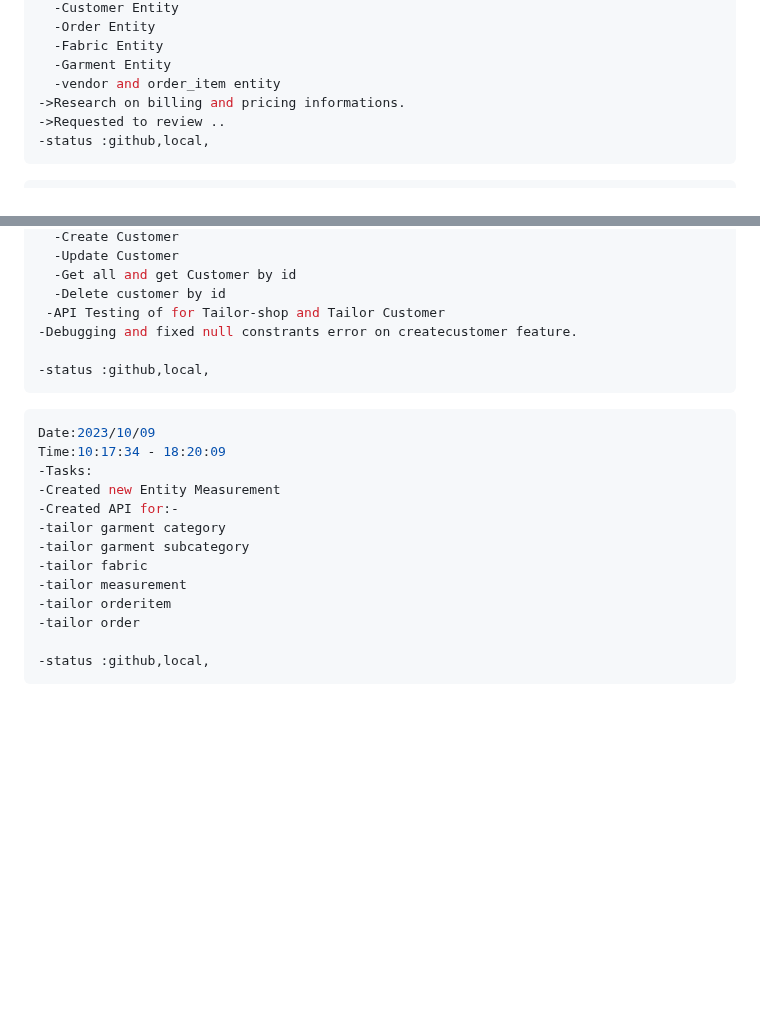
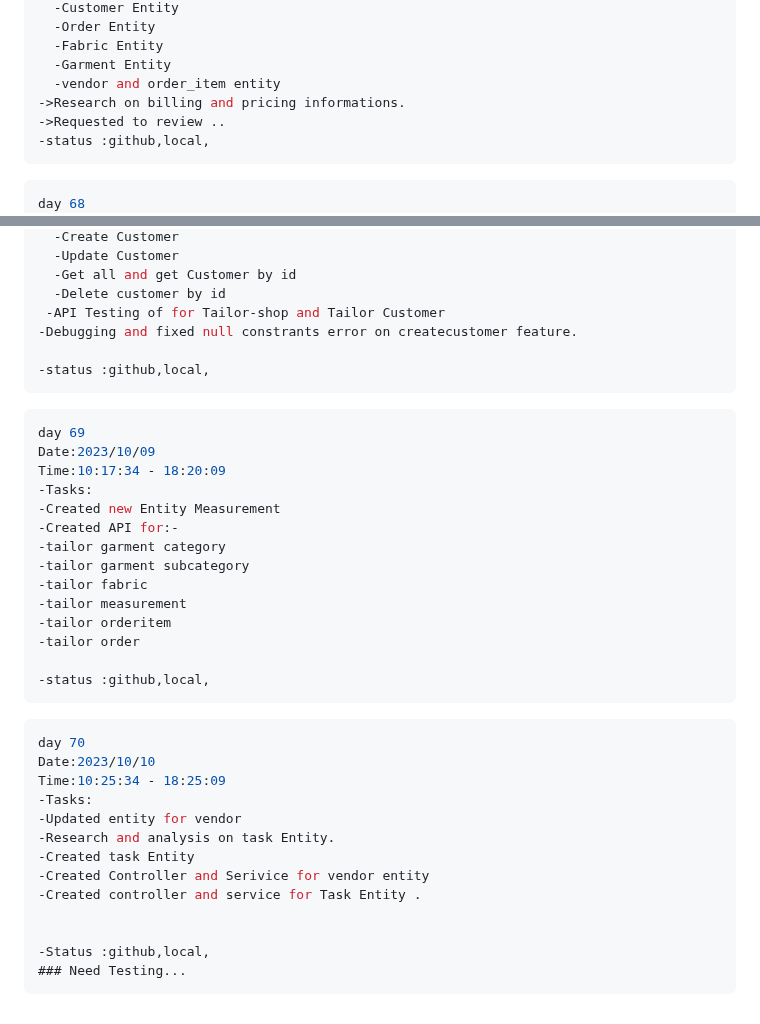
Before and after one commit to krishbale/Chat-Apps-Encryption-Webhooks, a Markdown page: log.md, 2 parts joined by grey strips. Drawn GitHub-style; blank space fills up the shorter version.

Commit message:
updated dailylog

````diff
--- a/log.md
+++ b/log.md
@@ -927,6 +927,7 @@ Time:10:10:34 - 18:02:09
 
 
 ```ts
+day 68
 Date:2023/10/08
 Time:10:17:34 - 18:20:09
 -Tasks:
@@ -948,6 +949,7 @@ Time:10:17:34 - 18:20:09
 ```
 
 ```ts
+day 69
 Date:2023/10/09
 Time:10:17:34 - 18:20:09
 -Tasks:
@@ -962,3 +964,18 @@ Time:10:17:34 - 18:20:09
 
 -status :github,local,
 ```
+```ts
+day 70
+Date:2023/10/10
+Time:10:25:34 - 18:25:09
+-Tasks:
+-Updated entity for vendor
+-Research and analysis on task Entity.
+-Created task Entity
+-Created Controller and Serivice for vendor entity
+-Created controller and service for Task Entity .
+
+
+-Status :github,local,
+### Need Testing...
+```
````
